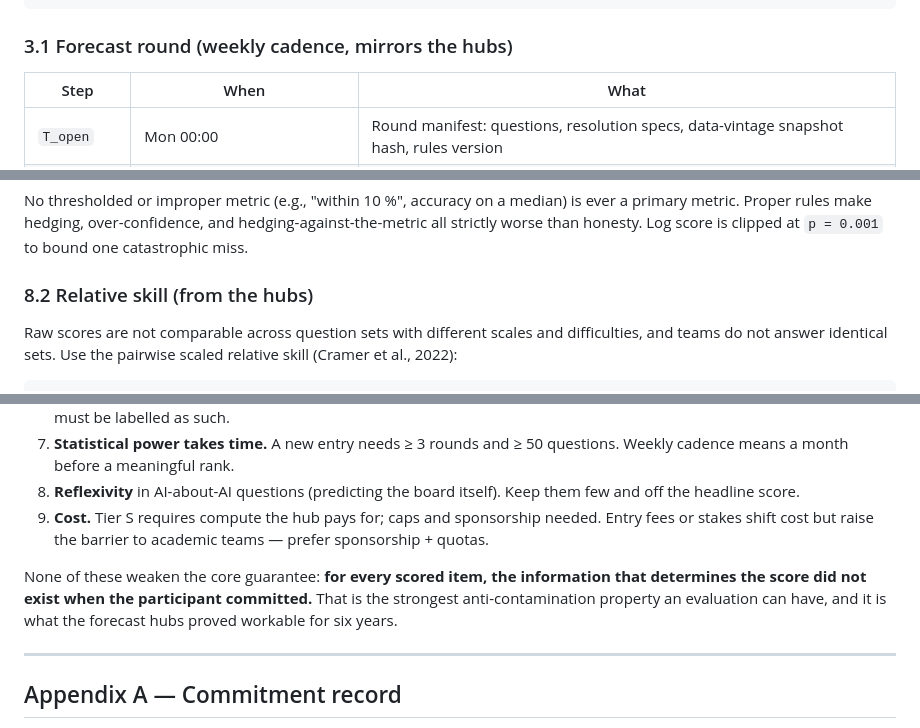
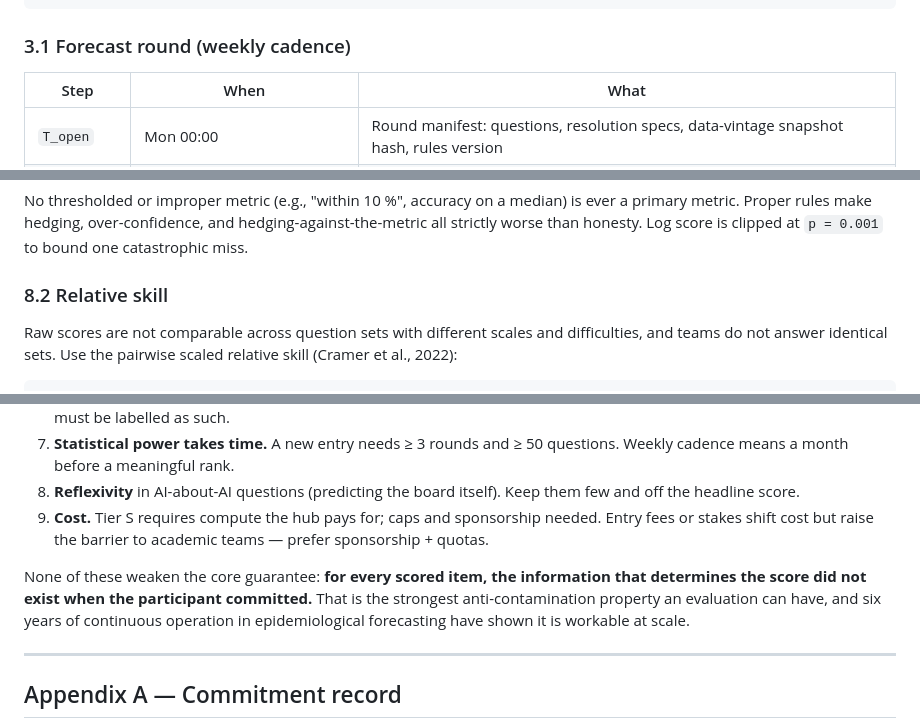
Before and after one commit to hannanabdul55/future-challenge, a Markdown page: DESIGN.md, 3 parts joined by grey strips. GitHub-like rendering.

````diff
--- a/DESIGN.md
+++ b/DESIGN.md
@@ -95,7 +95,7 @@ T_resolve   ground truth observed / verifier run
 T_final     revision window closed; scores frozen
 ```
 
-### 3.1 Forecast round (weekly cadence, mirrors the hubs)
+### 3.1 Forecast round (weekly cadence)
 
 | Step | When | What |
 |---|---|---|
@@ -420,7 +420,7 @@ Tier is a property of the *entry*, and the headline leaderboards are per tier. M
 
 No thresholded or improper metric (e.g., "within 10 %", accuracy on a median) is ever a primary metric. Proper rules make hedging, over-confidence, and hedging-against-the-metric all strictly worse than honesty. Log score is clipped at `p = 0.001` to bound one catastrophic miss.
 
-### 8.2 Relative skill (from the hubs)
+### 8.2 Relative skill
 
 Raw scores are not comparable across question sets with different scales and difficulties, and teams do not answer identical sets. Use the pairwise scaled relative skill (Cramer et al., 2022):
 
@@ -664,7 +664,7 @@ Council, external audits, Zenodo archiving, RFC process, first annual report. Co
 8. **Reflexivity** in AI-about-AI questions (predicting the board itself). Keep them few and off the headline score.
 9. **Cost.** Tier S requires compute the hub pays for; caps and sponsorship needed. Entry fees or stakes shift cost but raise the barrier to academic teams — prefer sponsorship + quotas.
 
-None of these weaken the core guarantee: **for every scored item, the information that determines the score did not exist when the participant committed.** That is the strongest anti-contamination property an evaluation can have, and it is what the forecast hubs proved workable for six years.
+None of these weaken the core guarantee: **for every scored item, the information that determines the score did not exist when the participant committed.** That is the strongest anti-contamination property an evaluation can have, and six years of continuous operation in epidemiological forecasting have shown it is workable at scale.
 
 ---
 
````
Also changed, not shown: other parts of DESIGN.md (+6 -6 lines), .claude/CLAUDE.md (+1 -1 lines).
